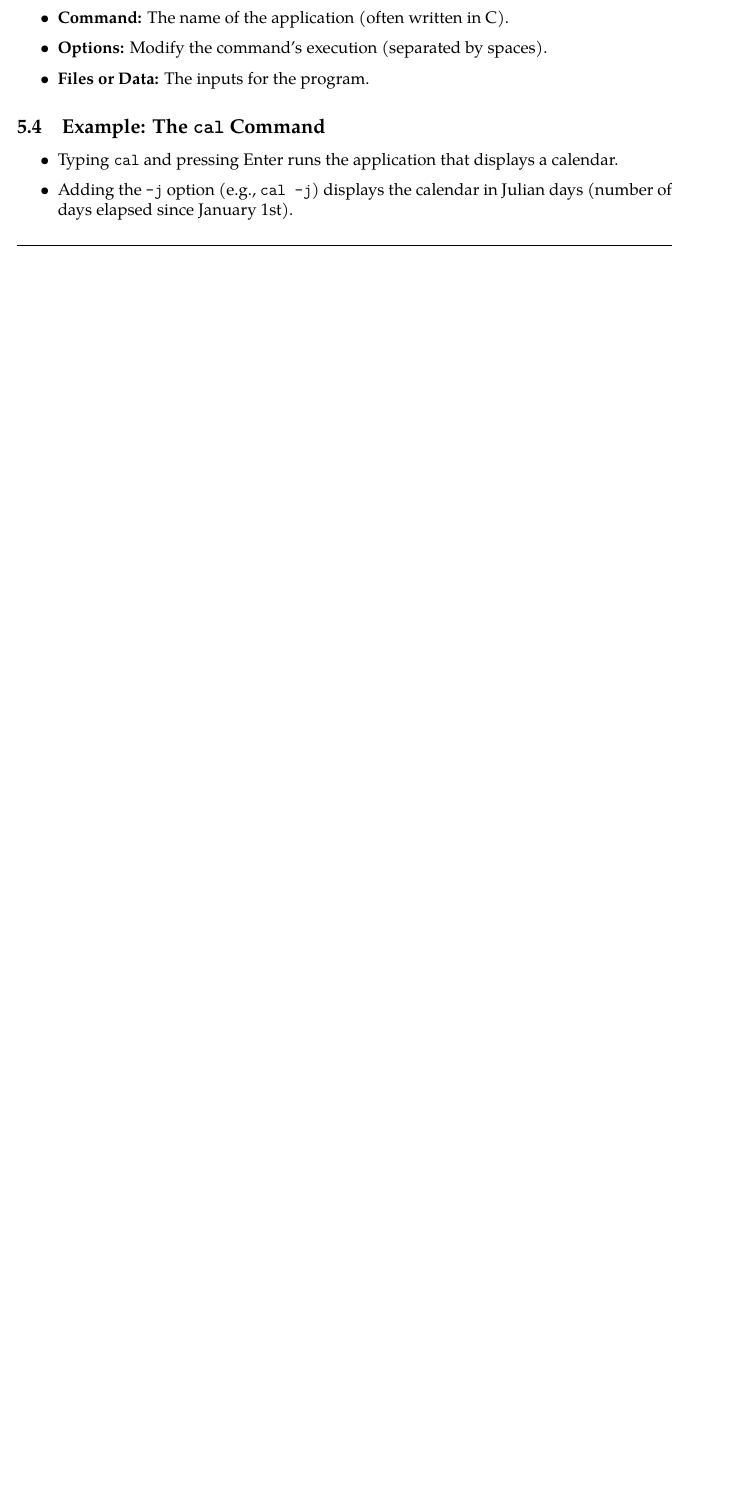
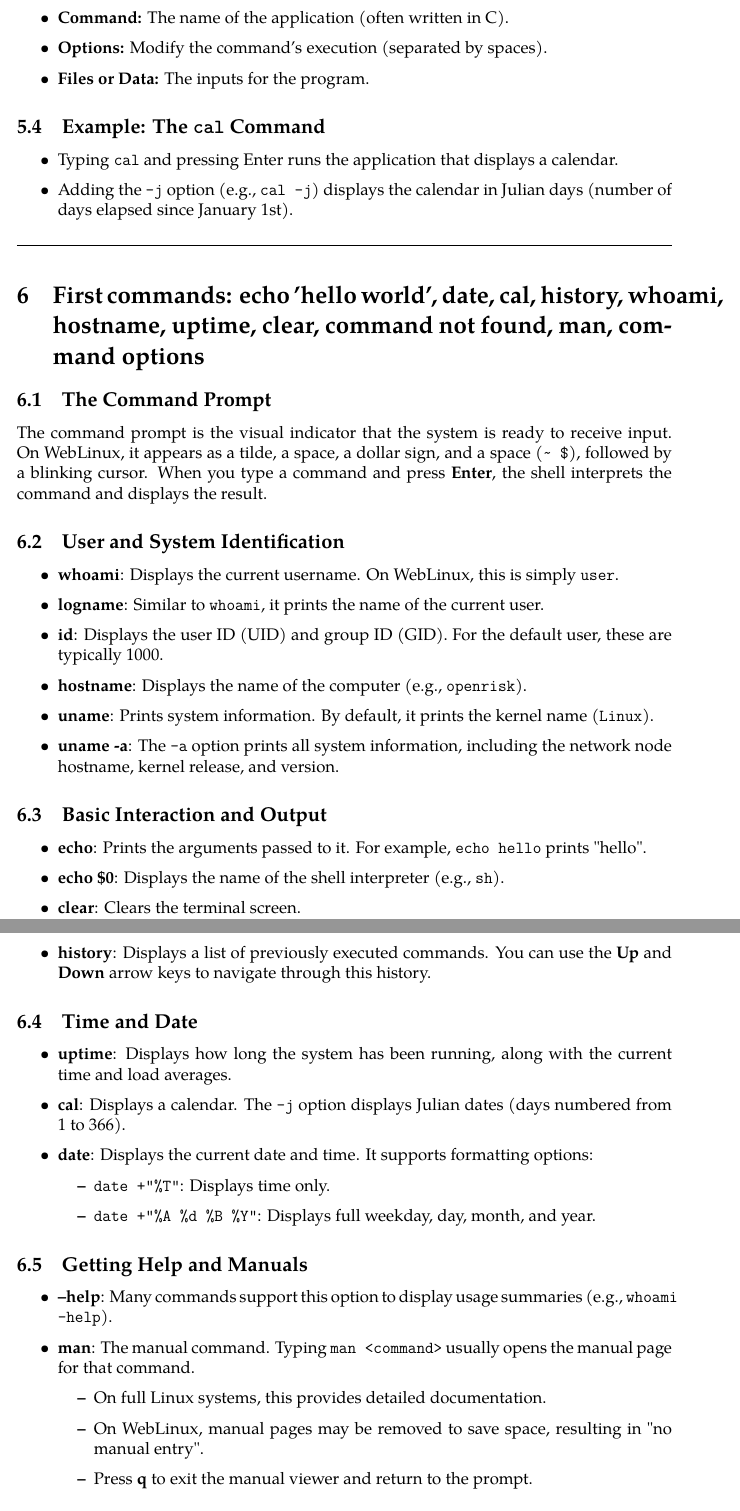
Before and after one commit to zubinengg/Coursera_Think-Again, a LaTeX document (History of Linux/CLI_linux.tex): part of page 9 of 9 before the commit and two parts of pages 9 and 10 of 11 after it, the two joined at a grey line, cut so that both start at the same text, the shorter picture padded with empty space. Compiled offline with pdfLaTeX.

Commit message:
feat: Add initial documentation for the history of Linux and the command line.

```diff
--- a/History of Linux/CLI_linux.tex
+++ b/History of Linux/CLI_linux.tex
@@ -276,3 +276,49 @@ An \textbf{operating system (OS)} is an intermediary between computer hardware (
 
 \separator
 
+\section{First commands: echo 'hello world', date, cal, history, whoami, hostname, uptime, clear, command not found, man, command options}
+
+\subsection{The Command Prompt}
+The command prompt is the visual indicator that the system is ready to receive input. On WebLinux, it appears as a tilde, a space, a dollar sign, and a space (\texttt{\textasciitilde\ \$}), followed by a blinking cursor. When you type a command and press \textbf{Enter}, the shell interprets the command and displays the result.
+
+\subsection{User and System Identification}
+\begin{itemize}
+    \item \textbf{whoami}: Displays the current username. On WebLinux, this is simply \texttt{user}.
+    \item \textbf{logname}: Similar to \texttt{whoami}, it prints the name of the current user.
+    \item \textbf{id}: Displays the user ID (UID) and group ID (GID). For the default user, these are typically 1000.
+    \item \textbf{hostname}: Displays the name of the computer (e.g., \texttt{openrisk}).
+    \item \textbf{uname}: Prints system information. By default, it prints the kernel name (\texttt{Linux}).
+    \item \textbf{uname -a}: The \texttt{-a} option prints all system information, including the network node hostname, kernel release, and version.
+\end{itemize}
+
+\subsection{Basic Interaction and Output}
+\begin{itemize}
+    \item \textbf{echo}: Prints the arguments passed to it. For example, \texttt{echo hello} prints "hello".
+    \item \textbf{echo \$0}: Displays the name of the shell interpreter (e.g., \texttt{sh}).
+    \item \textbf{clear}: Clears the terminal screen.
+    \item \textbf{history}: Displays a list of previously executed commands. You can use the \textbf{Up} and \textbf{Down} arrow keys to navigate through this history.
+\end{itemize}
+
+\subsection{Time and Date}
+\begin{itemize}
+    \item \textbf{uptime}: Displays how long the system has been running, along with the current time and load averages.
+    \item \textbf{cal}: Displays a calendar. The \texttt{-j} option displays Julian dates (days numbered from 1 to 366).
+    \item \textbf{date}: Displays the current date and time. It supports formatting options:
+          \begin{itemize}
+              \item \texttt{date +"\%T"}: Displays time only.
+              \item \texttt{date +"\%A \%d \%B \%Y"}: Displays full weekday, day, month, and year.
+          \end{itemize}
+\end{itemize}
+
+\subsection{Getting Help and Manuals}
+\begin{itemize}
+    \item \textbf{--help}: Many commands support this option to display usage summaries (e.g., \texttt{whoami --help}).
+    \item \textbf{man}: The manual command. Typing \texttt{man <command>} usually opens the manual page for that command.
+          \begin{itemize}
+              \item On full Linux systems, this provides detailed documentation.
+              \item On WebLinux, manual pages may be removed to save space, resulting in "no manual entry".
+              \item Press \textbf{q} to exit the manual viewer and return to the prompt.
+          \end{itemize}
+\end{itemize}
+
+\separator
@@ -278,0 +336 @@ An \textbf{operating system (OS)} is an intermediary between computer hardware (
+          \end{itemize}
```
Also changed, not shown: History of Linux/CLI_linux.pdf, History of Linux/CLI_linux.tex (44 more changed lines).
